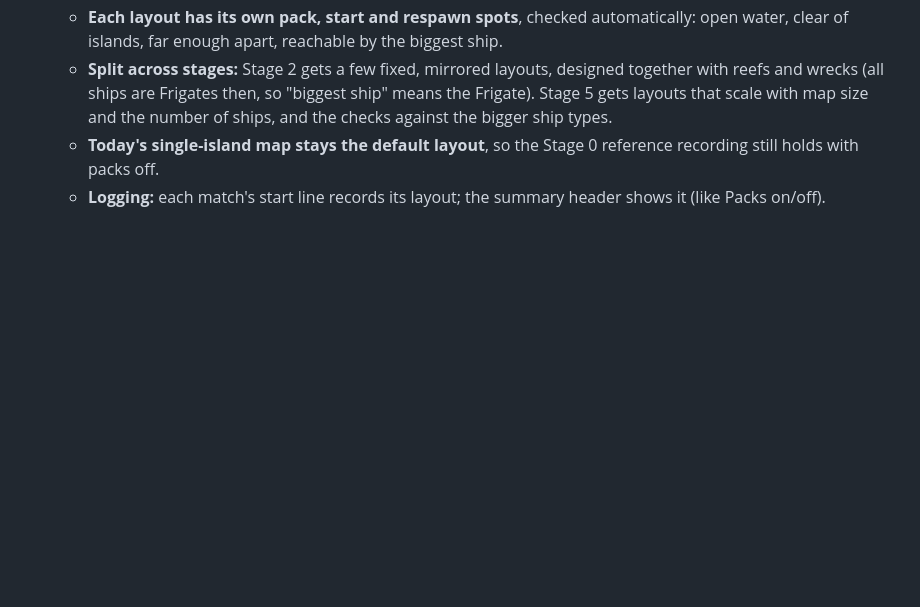
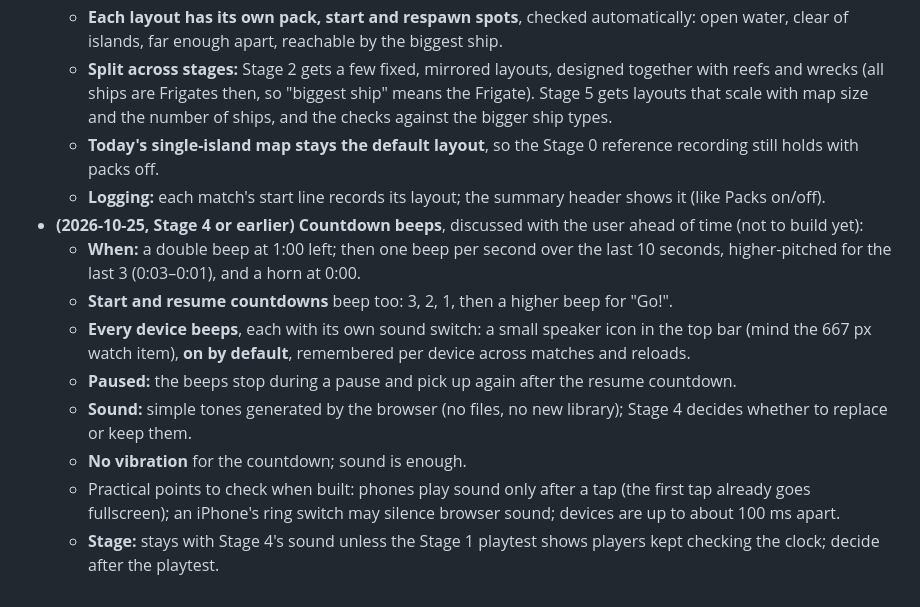
Before and after one commit to SSJoey/sink-or-sail, a Markdown page: NOTES.md, the part around the change. Rendered like a GitHub page; blank space fills up the shorter version.

Commit message:
Notes: countdown beeps (discussed ahead of time)
Co-Authored-By: Claude Opus 5.5 <noreply@anthropic.com>

```diff
--- a/NOTES.md
+++ b/NOTES.md
@@ -280,3 +280,12 @@ Asked for by the user after the slice 6 check matches; added as an extra Stage 1
   - **Split across stages:** Stage 2 gets a few fixed, mirrored layouts, designed together with reefs and wrecks (all ships are Frigates then, so "biggest ship" means the Frigate). Stage 5 gets layouts that scale with map size and the number of ships, and the checks against the bigger ship types.
   - **Today's single-island map stays the default layout**, so the Stage 0 reference recording still holds with packs off.
   - **Logging:** each match's start line records its layout; the summary header shows it (like Packs on/off).
+- **(2026-10-25, Stage 4 or earlier) Countdown beeps**, discussed with the user ahead of time (not to build yet):
+  - **When:** a double beep at 1:00 left; then one beep per second over the last 10 seconds, higher-pitched for the last 3 (0:03–0:01), and a horn at 0:00.
+  - **Start and resume countdowns** beep too: 3, 2, 1, then a higher beep for "Go!".
+  - **Every device beeps**, each with its own sound switch: a small speaker icon in the top bar (mind the 667 px watch item), **on by default**, remembered per device across matches and reloads.
+  - **Paused:** the beeps stop during a pause and pick up again after the resume countdown.
+  - **Sound:** simple tones generated by the browser (no files, no new library); Stage 4 decides whether to replace or keep them.
+  - **No vibration** for the countdown; sound is enough.
+  - Practical points to check when built: phones play sound only after a tap (the first tap already goes fullscreen); an iPhone's ring switch may silence browser sound; devices are up to about 100 ms apart.
+  - **Stage:** stays with Stage 4's sound unless the Stage 1 playtest shows players kept checking the clock; decide after the playtest.
```
